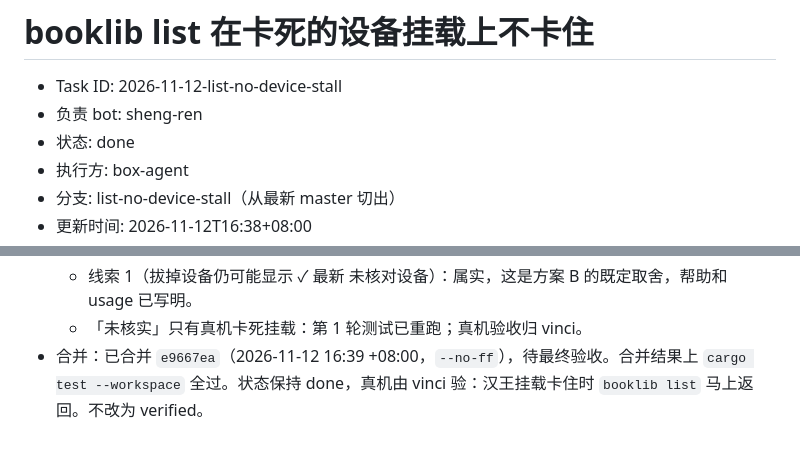
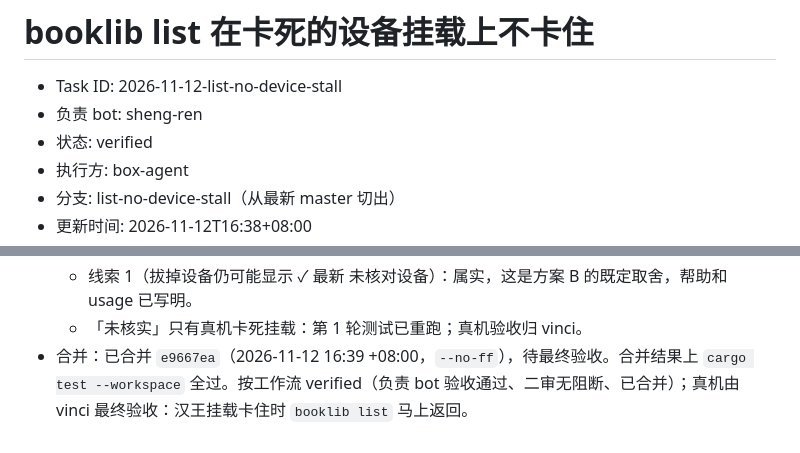
Before and after one commit to bbq191/sheng-ren, a Markdown page: .dev/tasks/2026-11-12-list-no-device-stall.md, 2 parts joined by grey strips. GitHub-like rendering.

Commit message:
docs(tasks): list-no-device-stall 状态改为 verified [skip-notify]
按工作流，验收通过、二审无阻断、已合并即为 verified；真机属 vinci 最终验收，不挡状态。

```diff
--- a/.dev/tasks/2026-11-12-list-no-device-stall.md
+++ b/.dev/tasks/2026-11-12-list-no-device-stall.md
@@ -2,7 +2,7 @@
 
 - Task ID: 2026-11-12-list-no-device-stall
 - 负责 bot: sheng-ren
-- 状态: done
+- 状态: verified
 - 执行方: box-agent
 - 分支: list-no-device-stall（从最新 master 切出）
 - 更新时间: 2026-11-12T16:38+08:00
@@ -136,4 +136,4 @@
   - `docs/decisions.md:362`、`docs/usage.md:58`、`:180-195`：文档已同步，属实。禁止文件无 diff、版本号和 fp_golden 未改，属实。
   - 线索 1（拔掉设备仍可能显示 ✓ 最新 未核对设备）：属实，这是方案 B 的既定取舍，帮助和 usage 已写明。
   - 「未核实」只有真机卡死挂载：第 1 轮测试已重跑；真机验收归 vinci。
-- 合并：已合并 `e9667ea`（2026-11-12 16:39 +08:00，`--no-ff`），待最终验收。合并结果上 `cargo test --workspace` 全过。状态保持 done，真机由 vinci 验：汉王挂载卡住时 `booklib list` 马上返回。不改为 verified。
+- 合并：已合并 `e9667ea`（2026-11-12 16:39 +08:00，`--no-ff`），待最终验收。合并结果上 `cargo test --workspace` 全过。按工作流 verified（负责 bot 验收通过、二审无阻断、已合并）；真机由 vinci 最终验收：汉王挂载卡住时 `booklib list` 马上返回。
```
